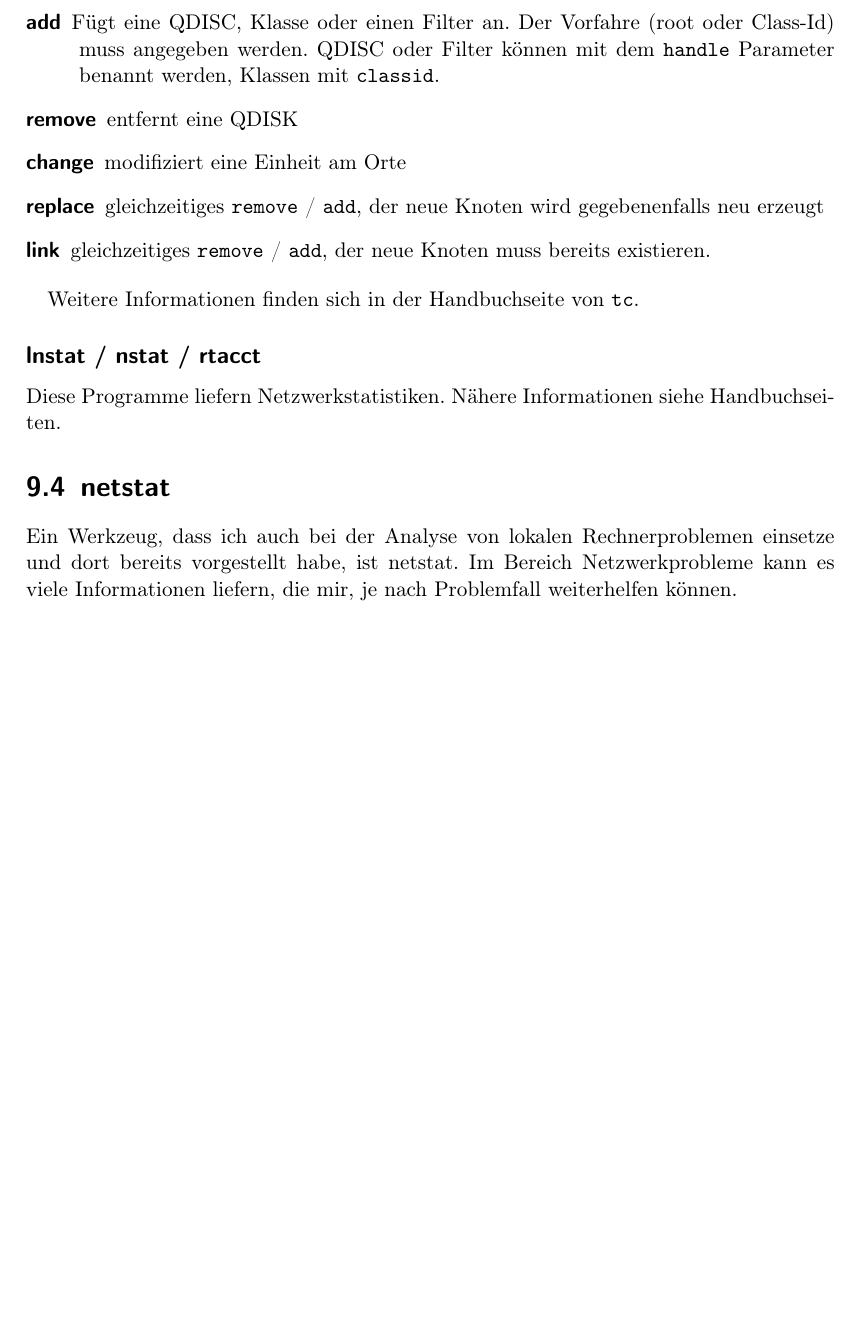
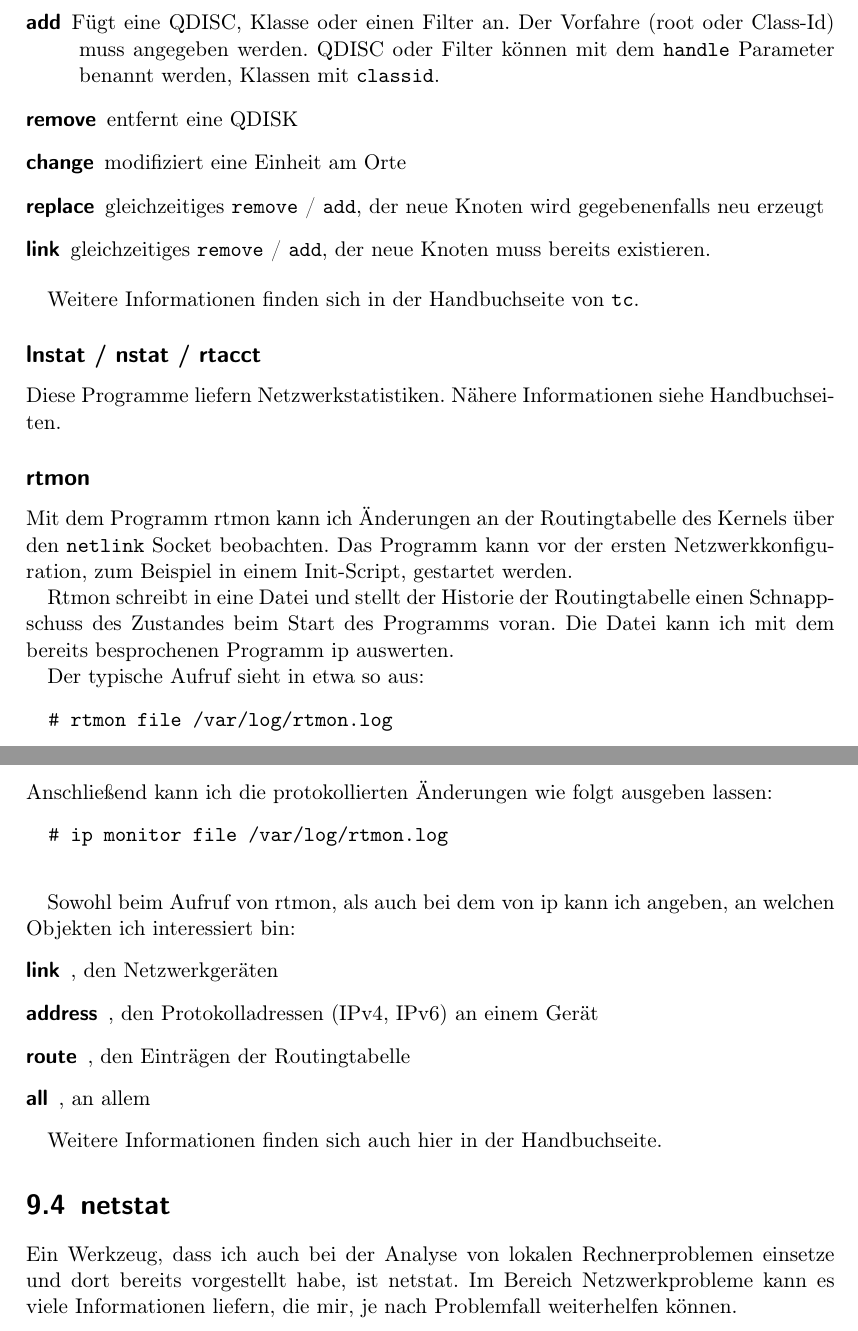
Before and after one commit to matwei-books/troubleshoot-linux, a LaTeX document (troubleshoot-linux.tex, which reads tl-netz-werkzeuge.tex): part of page 50 of 64 before the commit and two parts of pages 50 and 51 of 64 after it, the two joined at a grey line, cut so that both start at the same text, the shorter picture padded with empty space. Compiled offline with pdfLaTeX.

Commit message:
Text zu iproute-rtmon

```diff
--- a/tl-netz-werkzeuge.tex
+++ b/tl-netz-werkzeuge.tex
@@ -406,6 +406,36 @@ tc qdisc add dev $device root $disc $params
   \subsection*{lnstat / nstat / rtacct}
   Diese Programme liefern Netzwerkstatistiken. Nähere Informationen siehe
   Handbuchseiten.
+
+  \subsection*{rtmon}
+  Mit dem Programm rtmon kann ich Änderungen an der Routingtabelle des Kernels
+  über den \verb?netlink? Socket beobachten. Das Programm kann vor der ersten
+  Netzwerkkonfiguration, zum Beispiel in einem Init-Script, gestartet werden.
+
+  Rtmon schreibt in eine Datei und stellt der Historie der Routingtabelle
+  einen Schnappschuss des Zustandes beim Start des Programms voran. Die Datei
+  kann ich mit dem bereits besprochenen Programm ip auswerten.
+
+  Der typische Aufruf sieht in etwa so aus:
+  \begin{verbatim}
+  # rtmon file /var/log/rtmon.log
+  \end{verbatim}
+  Anschließend kann ich die protokollierten Änderungen wie folgt ausgeben
+  lassen:
+  \begin{verbatim}
+  # ip monitor file /var/log/rtmon.log
+  \end{verbatim}
+
+  Sowohl beim Aufruf von rtmon, als auch bei dem von ip kann ich angeben, an
+  welchen Objekten ich interessiert bin:
+  \begin{description}
+    \item[link], den Netzwerkgeräten
+    \item[address], den Protokolladressen (IPv4, IPv6) an einem Gerät
+    \item[route], den Einträgen der Routingtabelle
+    \item[all], an allem
+  \end{description}
+
+  Weitere Informationen finden sich auch hier in der Handbuchseite.
 \section{netstat}
 \label{sec:netz-werkzeuge-netstat}
 \begin{abstractsec}
```
